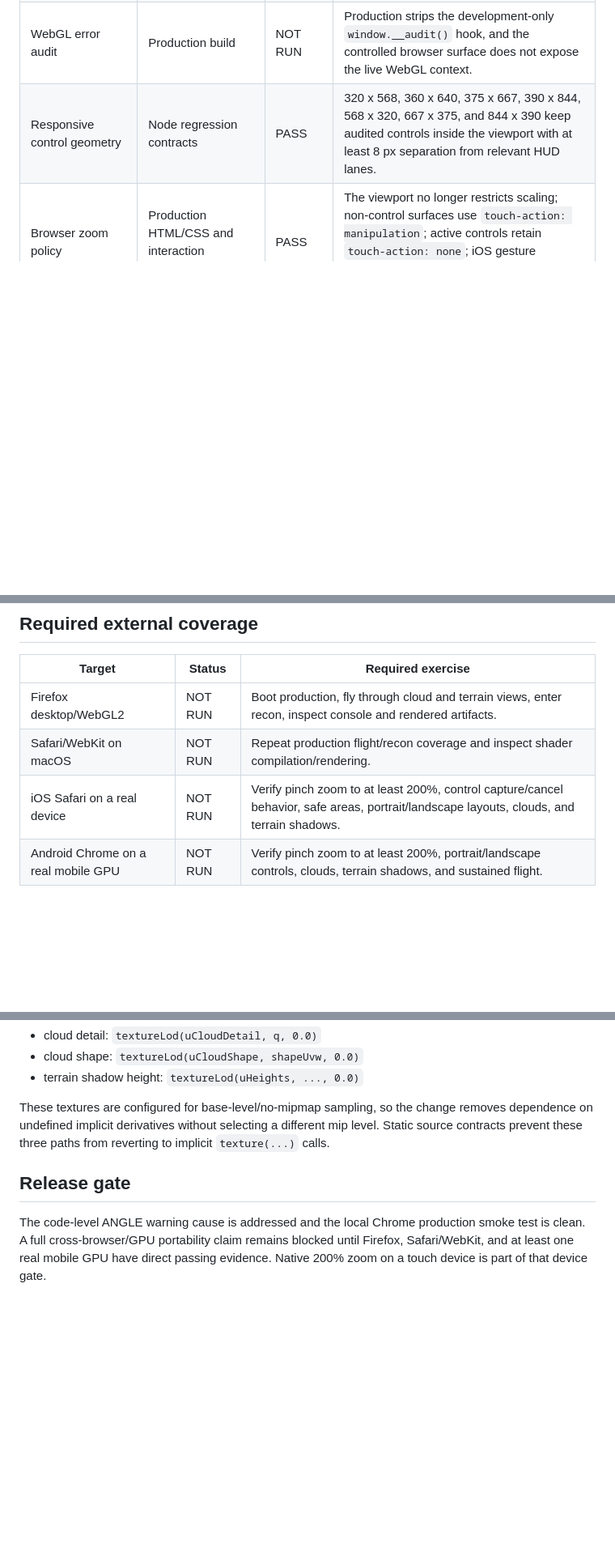
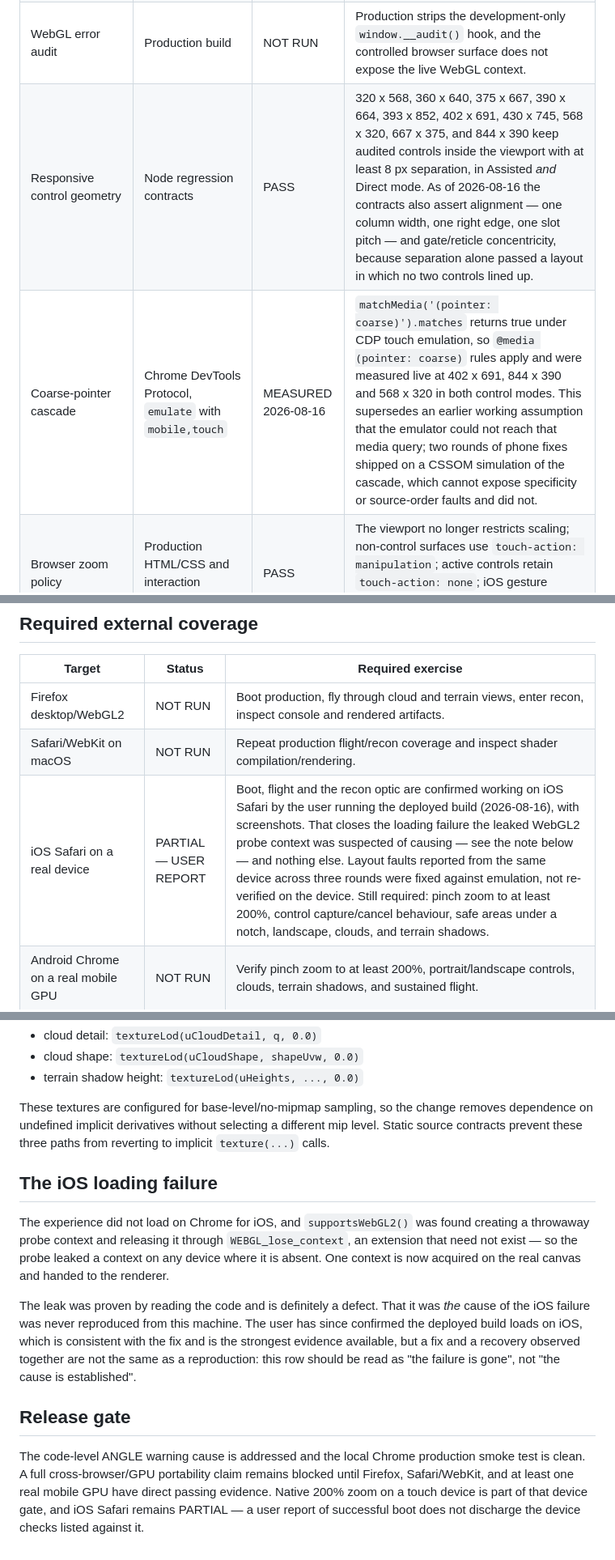
Before and after one commit to 2600th/oss-web-3d, a Markdown page: docs/release-portability.md, 3 parts joined by grey strips. Shown at 81% size. Rendered like a GitHub page; blank space fills up the shorter version.

Commit message:
docs: bring the evidence record and the ledger up to date
Keeps the project's own record accurate rather than deleting it, which
was the question that started this.

docs/release-portability.md gains a provenance rule — MEASURED means this
machine ran the check, USER REPORT means a person running the deployed
build said so — because the two were about to get mixed. iOS Safari moves
from NOT RUN to PARTIAL on that basis: boot, flight and the optic are
confirmed by the user with screenshots, which closes the loading failure
and nothing else. Pinch zoom, capture/cancel, safe areas under a notch,
landscape, clouds and terrain shadows are still owed.

A new row records that CDP touch emulation really does make
`pointer: coarse` match, which supersedes the working assumption that it
could not. That assumption is why two rounds of phone fixes were verified
against a CSSOM simulation of the cascade — a simulation that cannot
expose specificity or source-order faults, and did not. The responsive
geometry row now lists the ten viewports the contracts actually cover,
both control modes, and the fact that they assert alignment as well as
separation.

A separate section states plainly what is and is not known about the iOS
loading failure: the leaked probe context is a proven defect, the
recovery is real, and a fix and a recovery observed together are still
not a reproduction.

The remediation plan gains "The touch interface" alongside "After the
merge", with the measured numbers — the 62px reticle offset, the five
button geometries, the 836px breakpoint crossover — and why three rounds
of mobile work did not stick.

Also unpinned three stale `main.js:205` references. The DEV gate is at
271 now; the docs cite the "Development hooks" banner and note the drift,
because a line number in prose is a fact with a short shelf life.

```diff
--- a/docs/release-portability.md
+++ b/docs/release-portability.md
@@ -11,7 +13,8 @@ This matrix records measured evidence for the mobile accessibility and shader-po
 | Production boot and flight | Chrome 151.0.7922.138, Windows, ANGLE/WebGL2 | PASS | Built application completed title, briefing, and flight; the HUD rendered and remained active. |
 | Shader compiler/runtime console | Chrome 151.0.7922.138, Windows, ANGLE/WebGL2 | PASS WITH LOCAL NOTE | No GLSL compiler or application runtime warning was captured. Vercel Analytics reported its expected missing `/_vercel/insights/script.js` endpoint under local preview. |
 | WebGL error audit | Production build | NOT RUN | Production strips the development-only `window.__audit()` hook, and the controlled browser surface does not expose the live WebGL context. |
-| Responsive control geometry | Node regression contracts | PASS | 320 x 568, 360 x 640, 375 x 667, 390 x 844, 568 x 320, 667 x 375, and 844 x 390 keep audited controls inside the viewport with at least 8 px separation from relevant HUD lanes. |
+| Responsive control geometry | Node regression contracts | PASS | 320 x 568, 360 x 640, 375 x 667, 390 x 664, 393 x 852, 402 x 691, 430 x 745, 568 x 320, 667 x 375, and 844 x 390 keep audited controls inside the viewport with at least 8 px separation, in Assisted *and* Direct mode. As of 2026-08-16 the contracts also assert alignment — one column width, one right edge, one slot pitch — and gate/reticle concentricity, because separation alone passed a layout in which no two controls lined up. |
+| Coarse-pointer cascade | Chrome DevTools Protocol, `emulate` with `mobile,touch` | MEASURED 2026-08-16 | `matchMedia('(pointer: coarse)').matches` returns true under CDP touch emulation, so `@media (pointer: coarse)` rules apply and were measured live at 402 x 691, 844 x 390 and 568 x 320 in both control modes. This supersedes an earlier working assumption that the emulator could not reach that media query; two rounds of phone fixes shipped on a CSSOM simulation of the cascade, which cannot expose specificity or source-order faults and did not. |
 | Browser zoom policy | Production HTML/CSS and interaction contracts | PASS | The viewport no longer restricts scaling; non-control surfaces use `touch-action: manipulation`; active controls retain `touch-action: none`; iOS gesture cancellation is scoped to control descendants. |
 | Native browser zoom at 200% | Chrome on Windows | NOT RUN | The connected page-control surface cannot change browser chrome zoom, and the Windows fallback stopped because it could not identify the active Chrome URL with sufficient confidence. |
 
@@ -21,7 +24,7 @@ This matrix records measured evidence for the mobile accessibility and shader-po
 | --- | --- | --- |
 | Firefox desktop/WebGL2 | NOT RUN | Boot production, fly through cloud and terrain views, enter recon, inspect console and rendered artifacts. |
 | Safari/WebKit on macOS | NOT RUN | Repeat production flight/recon coverage and inspect shader compilation/rendering. |
-| iOS Safari on a real device | NOT RUN | Verify pinch zoom to at least 200%, control capture/cancel behavior, safe areas, portrait/landscape layouts, clouds, and terrain shadows. |
+| iOS Safari on a real device | PARTIAL — USER REPORT | Boot, flight and the recon optic are confirmed working on iOS Safari by the user running the deployed build (2026-08-16), with screenshots. That closes the loading failure the leaked WebGL2 probe context was suspected of causing — see the note below — and nothing else. Layout faults reported from the same device across three rounds were fixed against emulation, not re-verified on the device. Still required: pinch zoom to at least 200%, control capture/cancel behaviour, safe areas under a notch, landscape, clouds, and terrain shadows. |
 | Android Chrome on a real mobile GPU | NOT RUN | Verify pinch zoom to at least 200%, portrait/landscape controls, clouds, terrain shadows, and sustained flight. |
 
 ## Shader change under test
@@ -34,6 +37,12 @@ The hotfix replaces implicit-derivative sampling with explicit base-level sampli
 
 These textures are configured for base-level/no-mipmap sampling, so the change removes dependence on undefined implicit derivatives without selecting a different mip level. Static source contracts prevent these three paths from reverting to implicit `texture(...)` calls.
 
+## The iOS loading failure
+
+The experience did not load on Chrome for iOS, and `supportsWebGL2()` was found creating a throwaway probe context and releasing it through `WEBGL_lose_context`, an extension that need not exist — so the probe leaked a context on any device where it is absent. One context is now acquired on the real canvas and handed to the renderer.
+
+The leak was proven by reading the code and is definitely a defect. That it was *the* cause of the iOS failure was never reproduced from this machine. The user has since confirmed the deployed build loads on iOS, which is consistent with the fix and is the strongest evidence available, but a fix and a recovery observed together are not the same as a reproduction: this row should be read as "the failure is gone", not "the cause is established".
+
 ## Release gate
 
-The code-level ANGLE warning cause is addressed and the local Chrome production smoke test is clean. A full cross-browser/GPU portability claim remains blocked until Firefox, Safari/WebKit, and at least one real mobile GPU have direct passing evidence. Native 200% zoom on a touch device is part of that device gate.
+The code-level ANGLE warning cause is addressed and the local Chrome production smoke test is clean. A full cross-browser/GPU portability claim remains blocked until Firefox, Safari/WebKit, and at least one real mobile GPU have direct passing evidence. Native 200% zoom on a touch device is part of that device gate, and iOS Safari remains PARTIAL — a user report of successful boot does not discharge the device checks listed against it.
```
Also changed, not shown: other parts of docs/release-portability.md (+3 -1 lines), 2 other files.
